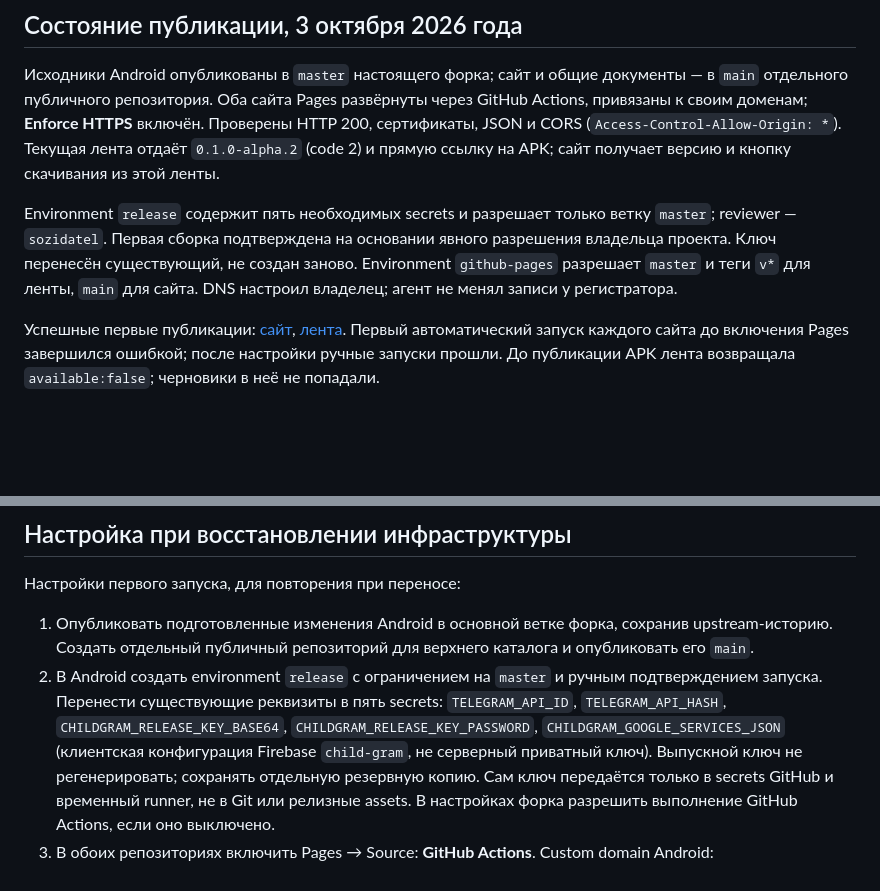
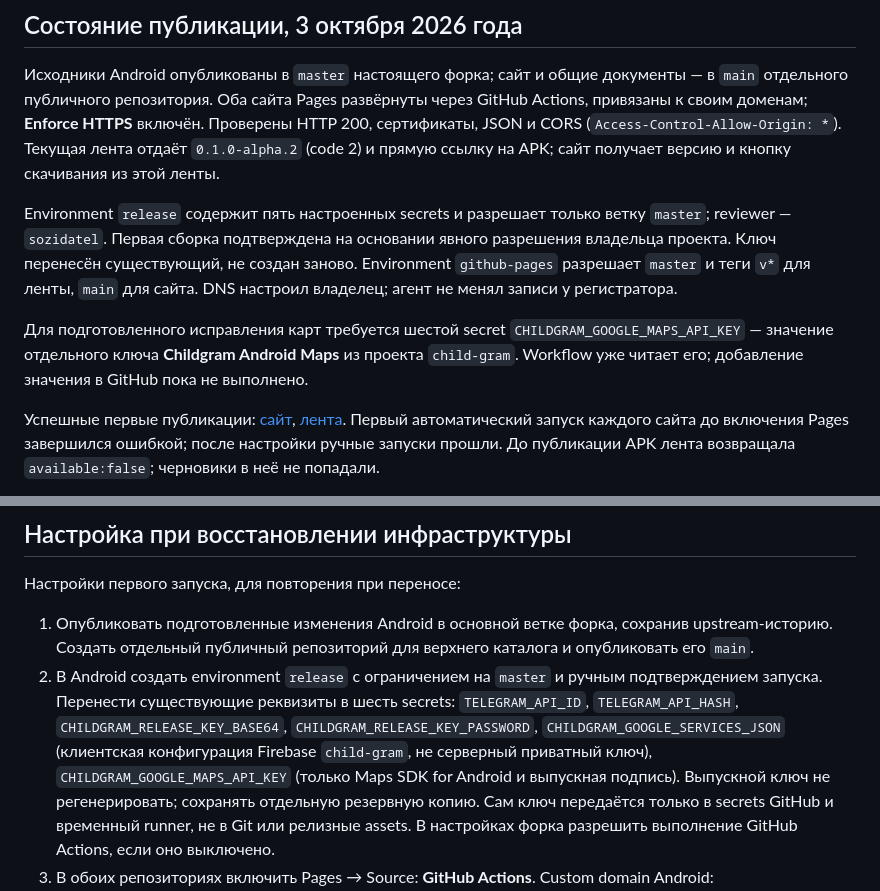
Before and after one commit to Childgram/childgram.org, a Markdown page: doc/updates.md, 2 parts joined by grey strips. GitHub-like rendering; blank space fills up the shorter version.

```diff
--- a/doc/updates.md
+++ b/doc/updates.md
@@ -42,11 +42,16 @@ Android — самостоятельный GitHub-форк `DrKLO/Telegram` с
 Текущая лента отдаёт `0.1.0-alpha.2` (code 2) и прямую ссылку на APK;
 сайт получает версию и кнопку скачивания из этой ленты.
 
-Environment `release` содержит пять необходимых secrets и разрешает только
+Environment `release` содержит пять настроенных secrets и разрешает только
 ветку `master`; reviewer — `sozidatel`. Первая сборка подтверждена на основании
 явного разрешения владельца проекта. Ключ перенесён существующий, не создан заново.
 Environment `github-pages` разрешает `master` и теги `v*` для ленты, `main` для сайта.
 DNS настроил владелец; агент не менял записи у регистратора.
+
+Для подготовленного исправления карт требуется шестой secret
+`CHILDGRAM_GOOGLE_MAPS_API_KEY` — значение отдельного ключа
+**Childgram Android Maps** из проекта `child-gram`. Workflow уже читает его;
+добавление значения в GitHub пока не выполнено.
 
 Успешные первые публикации:
 [сайт](https://github.com/Childgram/childgram.org/actions/runs/37139746741),
@@ -97,10 +102,11 @@ GitHub runners: полный запуск занял **32 мин 37 с**, по
    сохранив upstream-историю. Создать отдельный публичный репозиторий для
    верхнего каталога и опубликовать его `main`.
 2. В Android создать environment `release` с ограничением на `master` и ручным
-   подтверждением запуска. Перенести существующие реквизиты в пять secrets:
+   подтверждением запуска. Перенести существующие реквизиты в шесть secrets:
    `TELEGRAM_API_ID`, `TELEGRAM_API_HASH`, `CHILDGRAM_RELEASE_KEY_BASE64`,
    `CHILDGRAM_RELEASE_KEY_PASSWORD`, `CHILDGRAM_GOOGLE_SERVICES_JSON`
-   (клиентская конфигурация Firebase `child-gram`, не серверный приватный ключ).
+   (клиентская конфигурация Firebase `child-gram`, не серверный приватный ключ),
+   `CHILDGRAM_GOOGLE_MAPS_API_KEY` (только Maps SDK for Android и выпускная подпись).
    Выпускной ключ не регенерировать;
    сохранять отдельную резервную копию. Сам ключ передаётся только в secrets
    GitHub и временный runner, не в Git или релизные assets.
```
Also changed, not shown: doc/release.md (+44 -0 lines).
